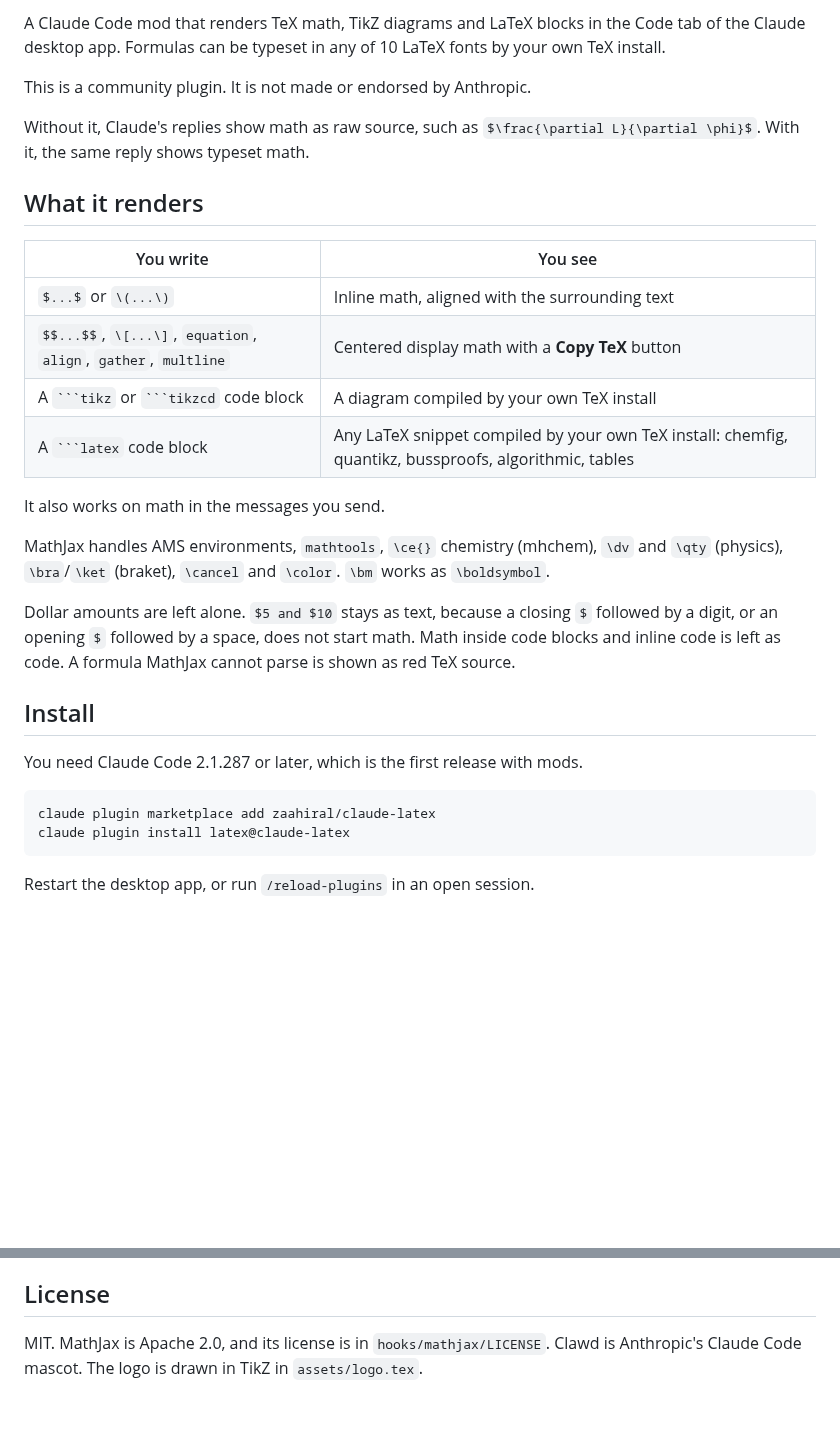
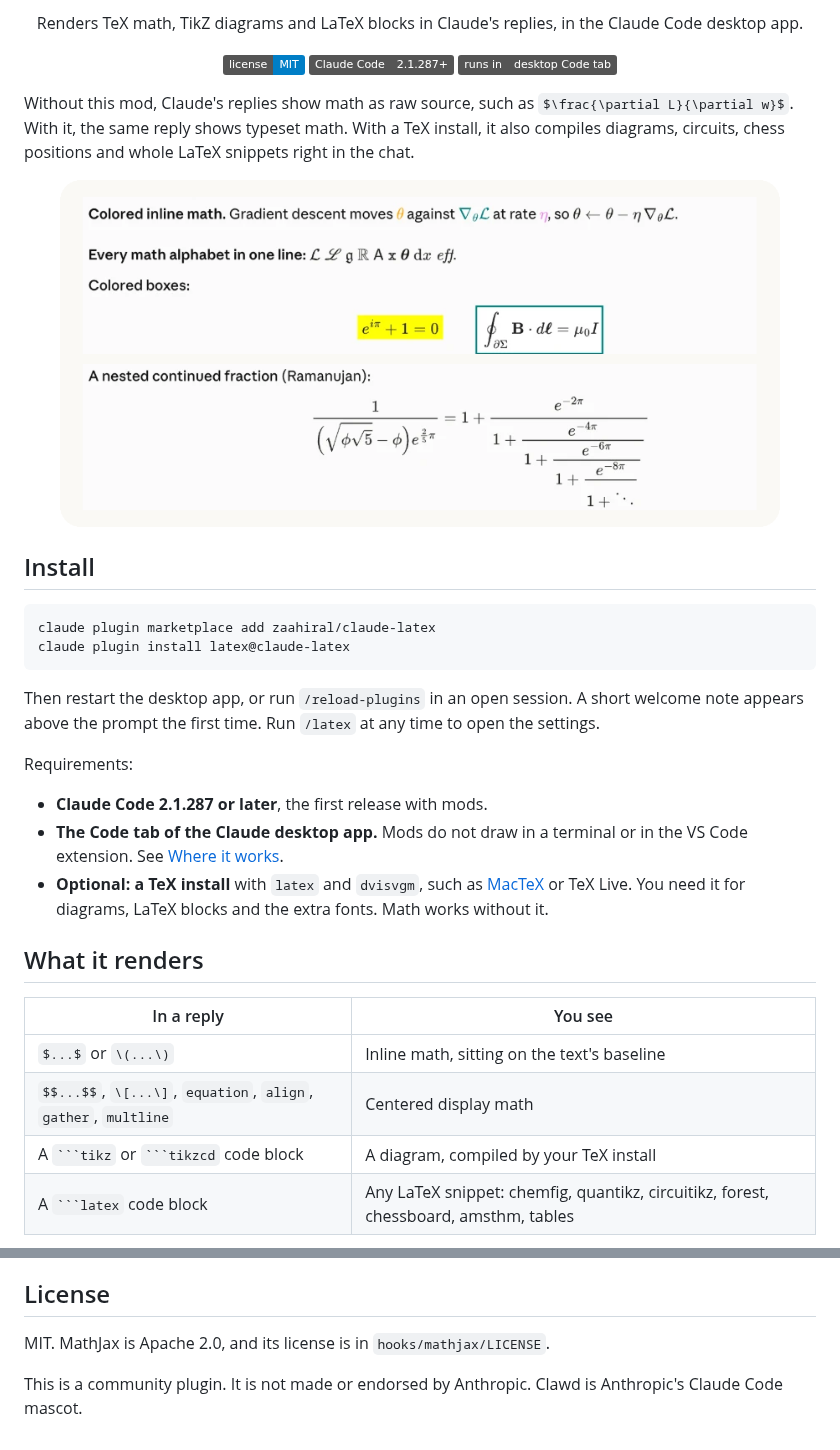
Before and after one commit to zaahiral/claude-latex, a Markdown page: README.md, 2 parts joined by grey strips. Rendered like a GitHub page; pictures changed too: assets/demo-math.png (added); badges without logos; blank space fills up the shorter version.

````diff
--- a/README.md
+++ b/README.md
@@ -4,32 +6,41 @@
 
-A Claude Code mod that renders TeX math, TikZ diagrams and LaTeX blocks in the Code tab of the Claude desktop app. Formulas can be typeset in any of 10 LaTeX fonts by your own TeX install.
+<p align="center">
+  Renders TeX math, TikZ diagrams and LaTeX blocks in Claude's replies, in the Claude Code desktop app.
+</p>
 
-This is a community plugin. It is not made or endorsed by Anthropic.
+<p align="center">
+  <img alt="License: MIT" src="https://img.shields.io/badge/license-MIT-blue">
+  <img alt="Claude Code 2.1.287 or later" src="https://img.shields.io/badge/Claude%20Code-2.1.287%2B-555">
+  <img alt="Desktop app, Code tab" src="https://img.shields.io/badge/runs%20in-desktop%20Code%20tab-555">
+</p>
 
-Without it, Claude's replies show math as raw source, such as `$\frac{\partial L}{\partial \phi}$`. With it, the same reply shows typeset math.
+Without this mod, Claude's replies show math as raw source, such as `$\frac{\partial L}{\partial w}$`. With it, the same reply shows typeset math. With a TeX install, it also compiles diagrams, circuits, chess positions and whole LaTeX snippets right in the chat.
 
-## What it renders
-
-| You write | You see |
-| --- | --- |
-| `$...$` or `\(...\)` | Inline math, aligned with the surrounding text |
-| `$$...$$`, `\[...\]`, `equation`, `align`, `gather`, `multline` | Centered display math with a **Copy TeX** button |
-| A ` ```tikz ` or ` ```tikzcd ` code block | A diagram compiled by your own TeX install |
-| A ` ```latex ` code block | Any LaTeX snippet compiled by your own TeX install: chemfig, quantikz, bussproofs, algorithmic, tables |
-
-It also works on math in the messages you send.
-
-MathJax handles AMS environments, `mathtools`, `\ce{}` chemistry (mhchem), `\dv` and `\qty` (physics), `\bra`/`\ket` (braket), `\cancel` and `\color`. `\bm` works as `\boldsymbol`.
-
-Dollar amounts are left alone. `$5 and $10` stays as text, because a closing `$` followed by a digit, or an opening `$` followed by a space, does not start math. Math inside code blocks and inline code is left as code. A formula MathJax cannot parse is shown as red TeX source.
+<p align="center">
+  <img src="assets/demo-math.png" width="720" alt="Colored inline math, every math alphabet, colored boxes and a nested continued fraction, rendered in a Claude Code reply">
+</p>
 
 ## Install
-
-You need Claude Code 2.1.287 or later, which is the first release with mods.
 
 ```sh
 claude plugin marketplace add zaahiral/claude-latex
 claude plugin install latex@claude-latex
 ```
 
-Restart the desktop app, or run `/reload-plugins` in an open session.
+Then restart the desktop app, or run `/reload-plugins` in an open session. A short welcome note appears above the prompt the first time. Run `/latex` at any time to open the settings.
+
+Requirements:
+
+- **Claude Code 2.1.287 or later**, the first release with mods.
+- **The Code tab of the Claude desktop app.** Mods do not draw in a terminal or in the VS Code extension. See [Where it works](#where-it-works).
+- **Optional: a TeX install** with `latex` and `dvisvgm`, such as [MacTeX](https://www.tug.org/mactex/) or TeX Live. You need it for diagrams, LaTeX blocks and the extra fonts. Math works without it.
+
+## What it renders
+
+| In a reply | You see |
+| --- | --- |
+| `$...$` or `\(...\)` | Inline math, sitting on the text's baseline |
+| `$$...$$`, `\[...\]`, `equation`, `align`, `gather`, `multline` | Centered display math |
+| A ` ```tikz ` or ` ```tikzcd ` code block | A diagram, compiled by your TeX install |
+| A ` ```latex ` code block | Any LaTeX snippet: chemfig, quantikz, circuitikz, forest, chessboard, amsthm, tables |
+
@@ -138,4 +167,6 @@ The tests need Claude Code 2.1.286 or later. They fake `latex` and `dvisvgm`, so
 
 ## License
 
-MIT. MathJax is Apache 2.0, and its license is in `hooks/mathjax/LICENSE`. Clawd is Anthropic's Claude Code mascot. The logo is drawn in TikZ in `assets/logo.tex`.
+MIT. MathJax is Apache 2.0, and its license is in `hooks/mathjax/LICENSE`.
+
+This is a community plugin. It is not made or endorsed by Anthropic. Clawd is Anthropic's Claude Code mascot.
````
Also changed, not shown: other parts of README.md (+67 -47 lines), .github/ISSUE_TEMPLATE/bug_report.md (added, +25 -0 lines), CHANGELOG.md (added, +32 -0 lines), SECURITY.md (added, +47 -0 lines), assets/banner.png (added), assets/demo-diagrams.png (added), 5 other files.
